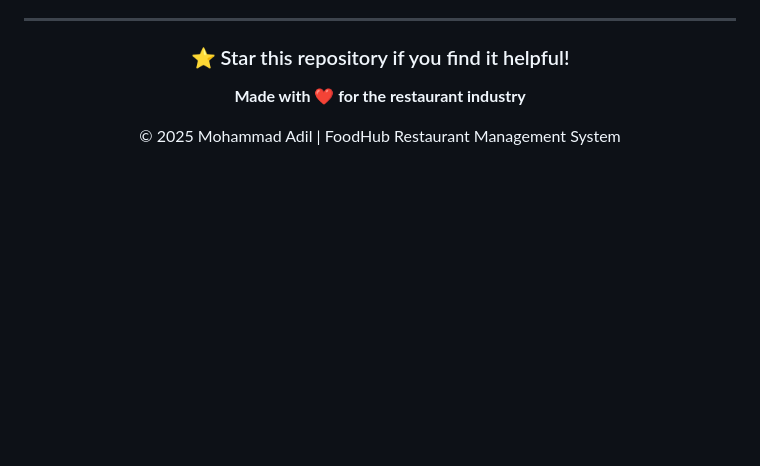
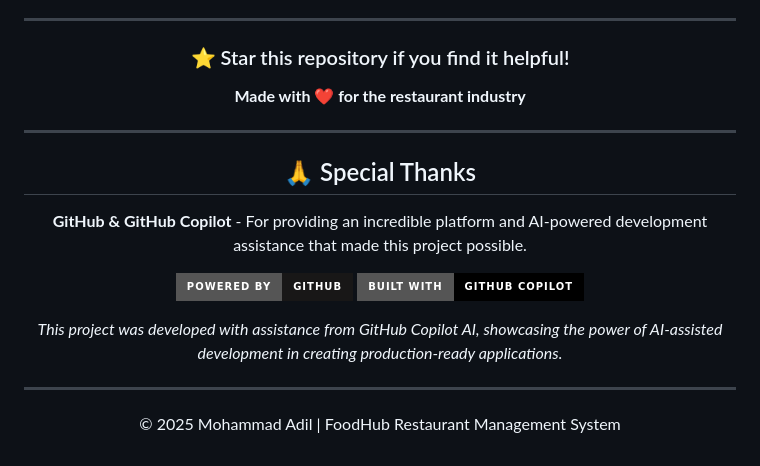
Before and after one commit to adil-mohammad-dev/foodhub-restaurant, a Markdown page: README.md, the part around the change. Drawn GitHub-style; badges without logos; blank space fills up the shorter version.

Commit message:
Add special thanks to GitHub and GitHub Copilot

```diff
--- a/README.md
+++ b/README.md
@@ -369,6 +369,19 @@ Feel free to check [issues page](https://github.com/adil-mohammad-dev/foodhub-re
 
 **Made with ❤️ for the restaurant industry**
 
+---
+
+## 🙏 Special Thanks
+
+**GitHub & GitHub Copilot** - For providing an incredible platform and AI-powered development assistance that made this project possible.
+
+[![GitHub](https://img.shields.io/badge/Powered_by-GitHub-181717?style=for-the-badge&logo=github)](https://github.com)
+[![GitHub Copilot](https://img.shields.io/badge/Built_with-GitHub_Copilot-000000?style=for-the-badge&logo=github)](https://github.com/features/copilot)
+
+*This project was developed with assistance from GitHub Copilot AI, showcasing the power of AI-assisted development in creating production-ready applications.*
+
+---
+
 © 2025 Mohammad Adil | FoodHub Restaurant Management System
 
 </div>
```
